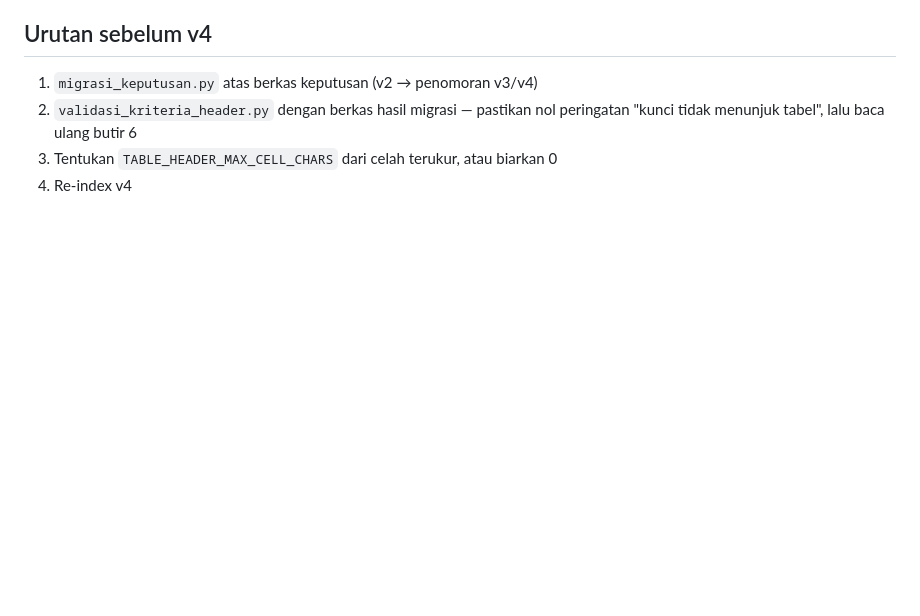
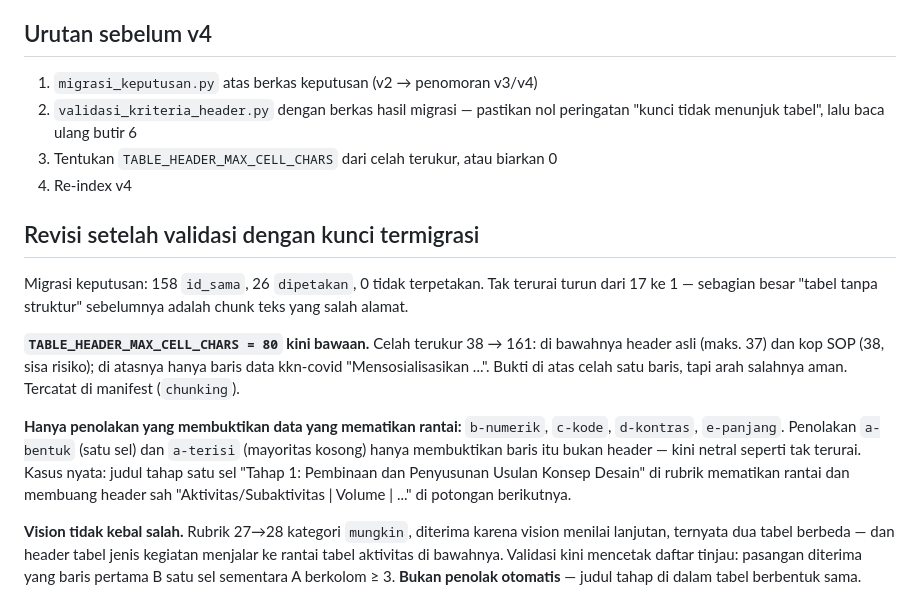
Before and after one commit to Ikrar06/rag-mm-b, a Markdown page: CHANGES.md, the part around the change. Drawn GitHub-style; blank space fills up the shorter version.

Commit message:
docs: catat revisi setelah validasi dengan kunci termigrasi
Co-Authored-By: Claude Opus 5.5 <noreply@anthropic.com>

```diff
--- a/CHANGES.md
+++ b/CHANGES.md
@@ -2545,3 +2545,28 @@ baris yang tampak sah di tengah rantai lebih mungkin kebetulan lolos.
    peringatan "kunci tidak menunjuk tabel", lalu baca ulang butir 6
 3. Tentukan `TABLE_HEADER_MAX_CELL_CHARS` dari celah terukur, atau biarkan 0
 4. Re-index v4
+
+## Revisi setelah validasi dengan kunci termigrasi
+
+Migrasi keputusan: 158 `id_sama`, 26 `dipetakan`, 0 tidak terpetakan. Tak terurai
+turun dari 17 ke 1 — sebagian besar "tabel tanpa struktur" sebelumnya adalah
+chunk teks yang salah alamat.
+
+**`TABLE_HEADER_MAX_CELL_CHARS = 80` kini bawaan.** Celah terukur 38 → 161: di
+bawahnya header asli (maks. 37) dan kop SOP (38, sisa risiko); di atasnya hanya
+baris data kkn-covid "Mensosialisasikan ...". Bukti di atas celah satu baris,
+tapi arah salahnya aman. Tercatat di manifest (`chunking`).
+
+**Hanya penolakan yang membuktikan data yang mematikan rantai:** `b-numerik`,
+`c-kode`, `d-kontras`, `e-panjang`. Penolakan `a-bentuk` (satu sel) dan
+`a-terisi` (mayoritas kosong) hanya membuktikan baris itu bukan header — kini
+netral seperti tak terurai. Kasus nyata: judul tahap satu sel "Tahap 1:
+Pembinaan dan Penyusunan Usulan Konsep Desain" di rubrik mematikan rantai dan
+membuang header sah "Aktivitas/Subaktivitas | Volume | ..." di potongan berikutnya.
+
+**Vision tidak kebal salah.** Rubrik 27→28 kategori `mungkin`, diterima karena
+vision menilai lanjutan, ternyata dua tabel berbeda — dan header tabel jenis
+kegiatan menjalar ke rantai tabel aktivitas di bawahnya. Validasi kini mencetak
+daftar tinjau: pasangan diterima yang baris pertama B satu sel sementara A
+berkolom ≥ 3. **Bukan penolak otomatis** — judul tahap di dalam tabel berbentuk
+sama.
```
